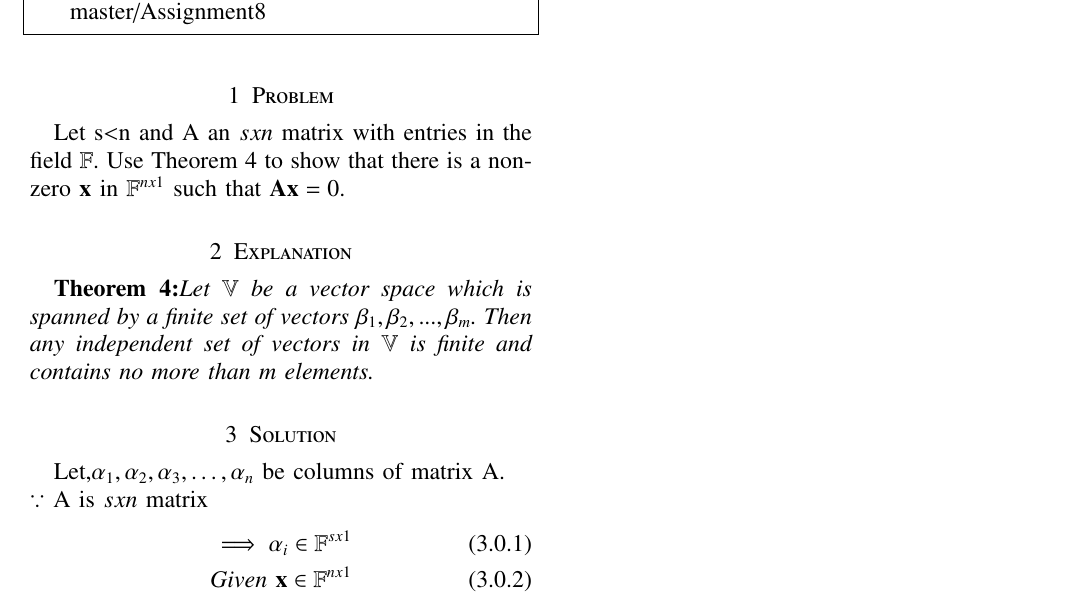
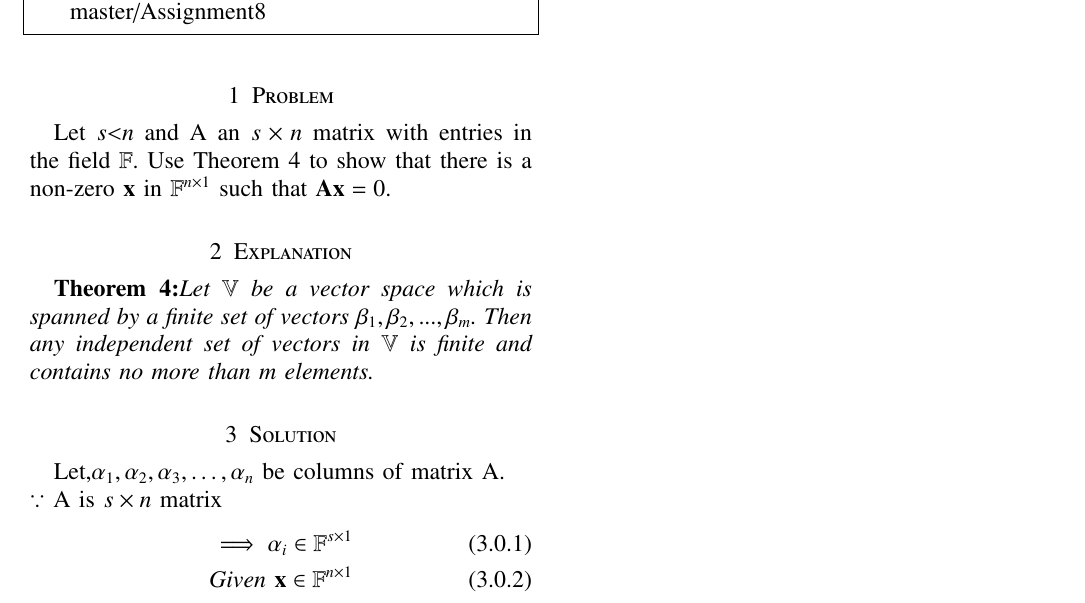
Before and after one commit to rubeenaafreen20/EE5609, a LaTeX problem sheet (Assignment8/Assignment8.tex): part of the page, cut so that both start at the same text. Compiled offline with pdfLaTeX.

Commit message:
Add files via upload

```diff
--- a/Assignment8/Assignment8.tex
+++ b/Assignment8/Assignment8.tex
@@ -140,15 +140,15 @@ https://github.com/rubeenaafreen20/EE5609/tree/master/Assignment8
 %
 %
 \section{Problem}
-Let s$<$n and A an $sxn$ matrix with entries in the field $\mathbb{F}$. Use Theorem 4 to show that there is a non-zero $\vec{x}$ in $\mathbb{F}^{nx1}$ such that $\vec{A}\vec{x}=0$.
+Let $s \textless n$ and A an $s\times n$ matrix with entries in the field $\mathbb{F}$. Use Theorem 4 to show that there is a non-zero $\vec{x}$ in $\mathbb{F}^{n\times 1}$ such that $\vec{A}\vec{x}=0$.
 \section{Explanation}
 \textbf{Theorem 4:}\textit{Let $\mathbb{V}$ be a vector space which is spanned by a finite set of vectors $\beta_1,\beta_2,...,\beta_m$. Then any independent set of vectors in $\mathbb{V}$ is finite and contains no more than m elements.}
 \section{Solution}
 Let,$\alpha_1,\alpha_2,\alpha_3,\dots,\alpha_n$ be columns of matrix A.\\
-$\because$ A is $sxn$ matrix
+$\because$ A is $s\times n$ matrix
 \begin{align}
-\implies \alpha_i\in\mathbb{F}^{sx1}\\
-\textit{Given }\vec{x}\in\mathbb{F}^{nx1}\\
+\implies \alpha_i\in\mathbb{F}^{s\times 1}\\
+\textit{Given }\vec{x}\in\mathbb{F}^{n\times 1}\\
 \implies\vec{x}=\myvec{x_1\\x_2\\x_3\\\vdots\\x_n}
 \end{align}
 Assume $(\alpha_1,\alpha_2,\dots,\alpha_s)$ form a basis for column space of A, i.e space spanned by $(\alpha_1,\alpha_2,\dots,\alpha_n)$.\newline
```
Also changed, not shown: Assignment8/Assignment8Matrix.pdf, Assignment8/Assignment8.tex (2 more changed lines).
